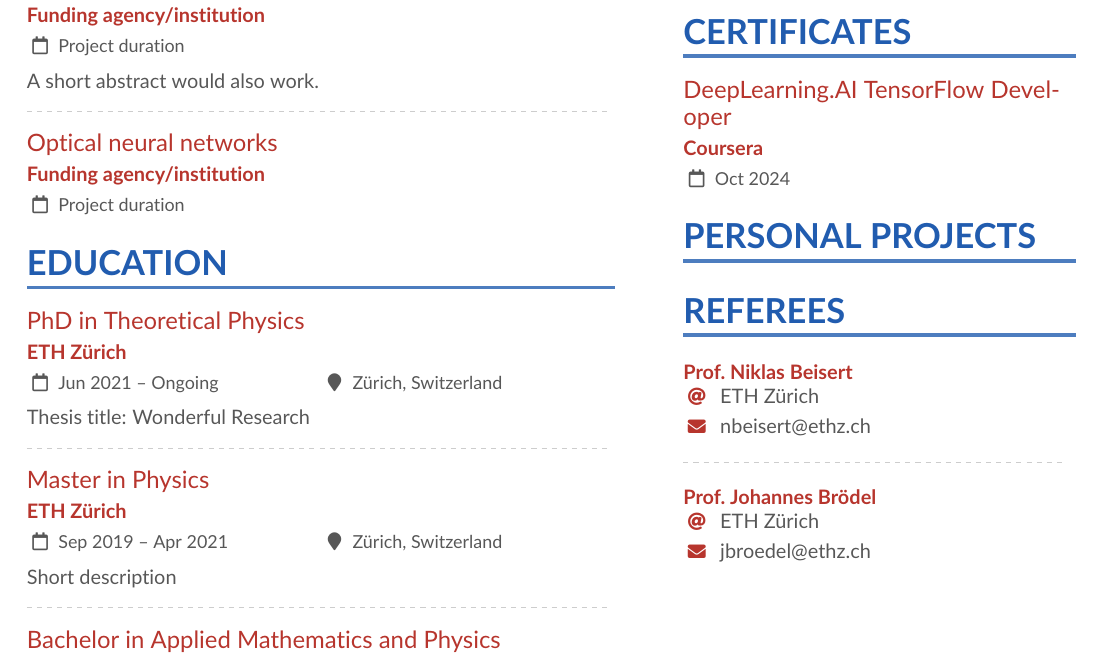
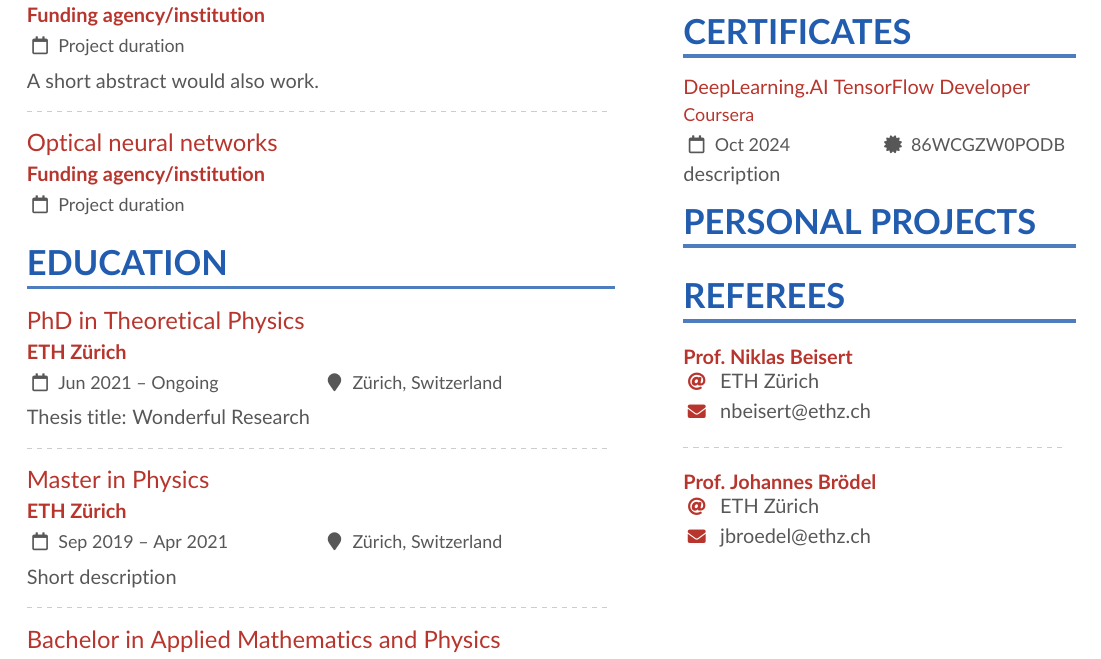
Before and after one commit to eg0rim/cv, a LaTeX CV (cv.tex, which reads altacv.cls): part of page 1 of 2, cut so that both start at the same text. Compiled offline with pdfLaTeX.

Commit message:
add cvcertificate field

```diff
--- a/altacv.cls
+++ b/altacv.cls
@@ -114,6 +114,8 @@
 \let\ratingmarker\cvRatingMarker  % for backward compatibility
 \newcommand{\cvDateMarker}{\faCalendar[regular]}
 \newcommand{\cvLocationMarker}{\faMapMarker}
+\newcommand{\cvOrganizationMarker}{\faBuilding}
+\newcommand{\cvCertMarker}{\faCertificate}
 \newcommand{\locationname}{Location}
 \newcommand{\datename}{Date}
 
@@ -428,6 +430,23 @@
 %   \medskip
 }
 
+\newcommand{\cvcertificate}[4]{%
+{\color{emphasis}#1\par}
+\smallskip
+{\small\color{accent}#2\par}
+\smallskip
+\ifstrequal{#3}{}{}{%
+  {\small\makebox[0.5\linewidth][l]%
+    {\BeginAccSupp{method=pdfstringdef,ActualText={\datename:}}\cvDateMarker\EndAccSupp{}%
+    ~#3}%
+  }}%
+\ifstrequal{#4}{}{}{%
+  {\small\makebox[0.5\linewidth][l]%
+    {\cvCertMarker~#4}%
+  }}\par
+\smallskip\normalsize
+}
+
 \newenvironment{cvcolumn}[1]{\begin{minipage}[t]{#1}\raggedright}{\end{minipage}}
 
 % v1.5 Move biblatex-related code to separate .cfg file
--- a/cv.tex
+++ b/cv.tex
@@ -264,8 +264,8 @@ Make focus on programming skills
 
 \cvsection{Certificates}
 
-\cvevent{DeepLearning.AI TensorFlow Developer}{Coursera}{Oct 2024}{}
-
+\cvcertificate{DeepLearning.AI TensorFlow Developer}{Coursera}{Oct 2024}{\href{https://coursera.org/verify/professional-cert/86WCGZW0PODB}{86WCGZW0PODB}}
+description
 
 
 \cvsection{Personal Projects}
```
